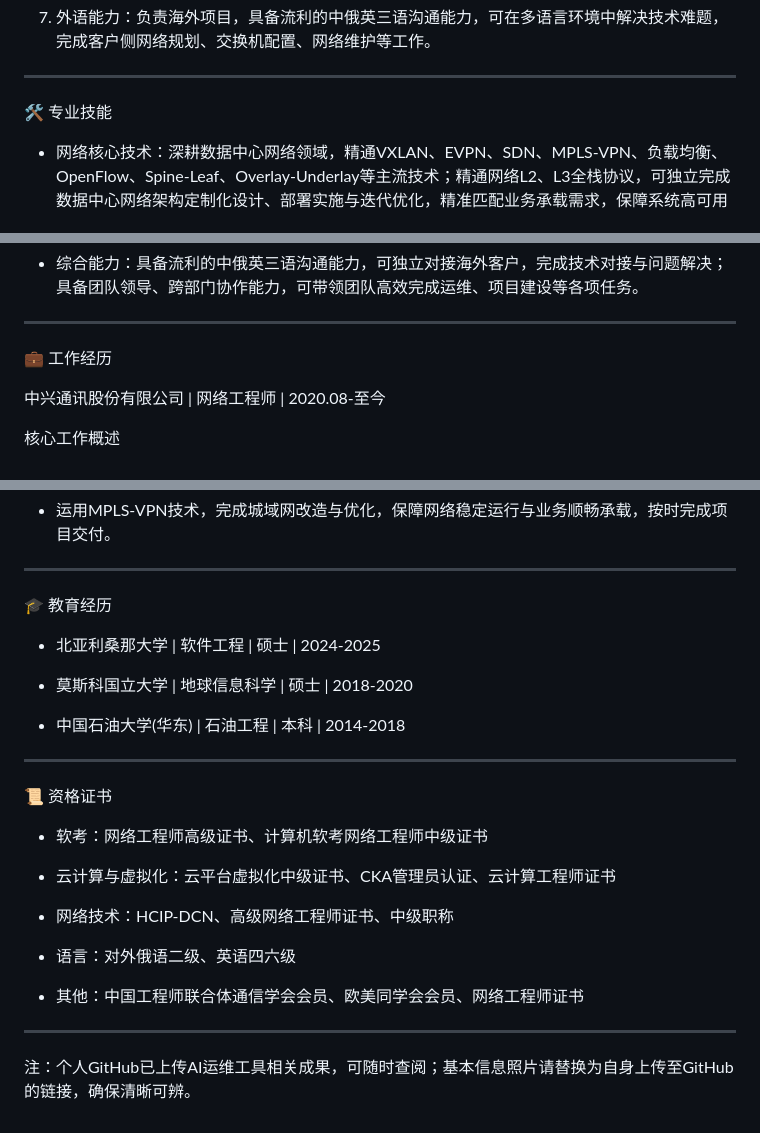
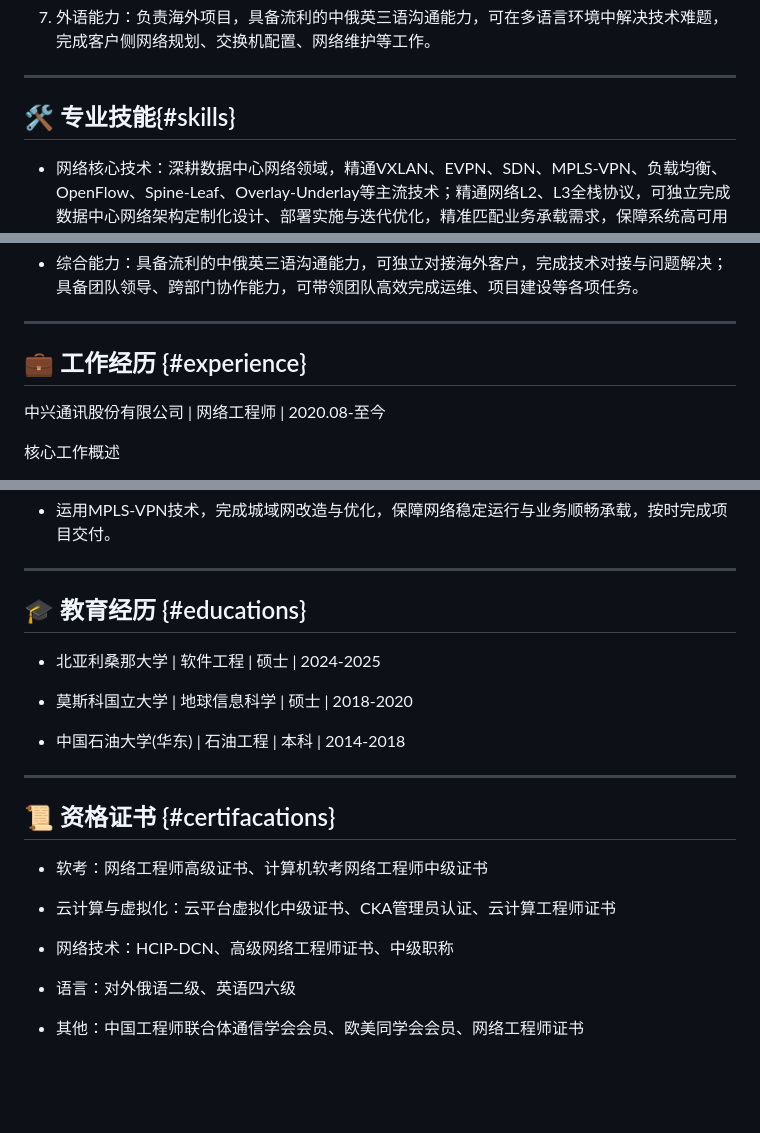
Before and after one commit to qiuqiueyu/Resume, a Markdown page: 求职简历.md, 3 parts joined by grey strips. Drawn GitHub-style; blank space fills up the shorter version.

```diff
--- a/求职简历.md
+++ b/求职简历.md
@@ -42,7 +42,7 @@
 
 ---
 
-🛠️ 专业技能
+## 🛠️ 专业技能{#skills}
 
 - 网络核心技术：深耕数据中心网络领域，精通VXLAN、EVPN、SDN、MPLS-VPN、负载均衡、OpenFlow、Spine-Leaf、Overlay-Underlay等主流技术；精通网络L2、L3全栈协议，可独立完成数据中心网络架构定制化设计、部署实施与迭代优化，精准匹配业务承载需求，保障系统高可用性与稳定性。
 
@@ -56,7 +56,7 @@
 
 ---
 
-💼 工作经历
+## 💼 工作经历 {#experience}
 
 中兴通讯股份有限公司 | 网络工程师 | 2020.08-至今
 
@@ -140,7 +140,7 @@
 
 ---
 
-🎓 教育经历
+## 🎓 教育经历 {#educations}
 
 - 北亚利桑那大学 | 软件工程 | 硕士 | 2024-2025
 
@@ -150,7 +150,7 @@
 
 ---
 
-📜 资格证书
+## 📜 资格证书 {#certifacations}
 
 - 软考：网络工程师高级证书、计算机软考网络工程师中级证书
 
@@ -161,7 +161,3 @@
 - 语言：对外俄语二级、英语四六级
 
 - 其他：中国工程师联合体通信学会会员、欧美同学会会员、网络工程师证书
-
----
-
-注：个人GitHub已上传AI运维工具相关成果，可随时查阅；基本信息照片请替换为自身上传至GitHub的链接，确保清晰可辨。
```
Also changed, not shown: other parts of 求职简历.md (+6 -6 lines).
